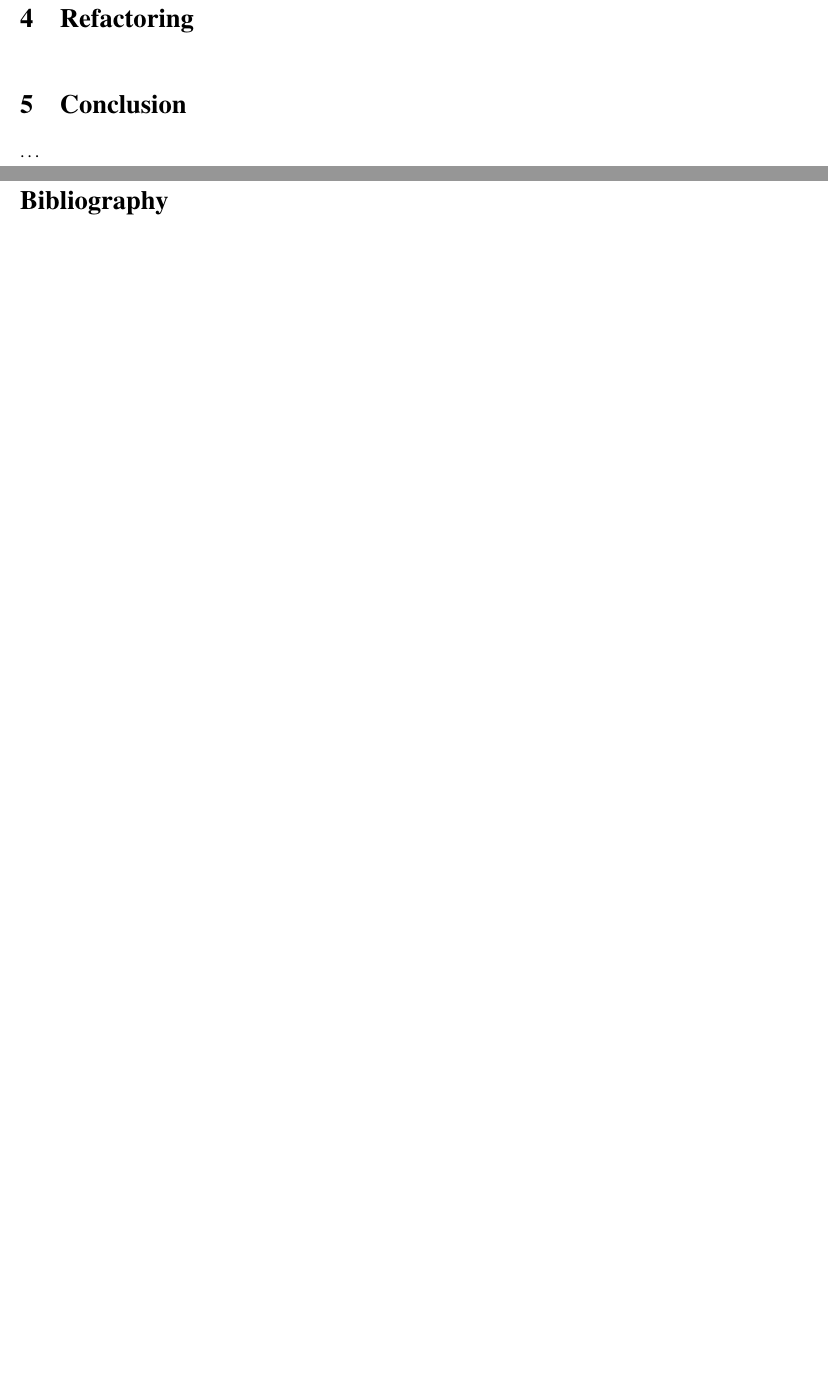
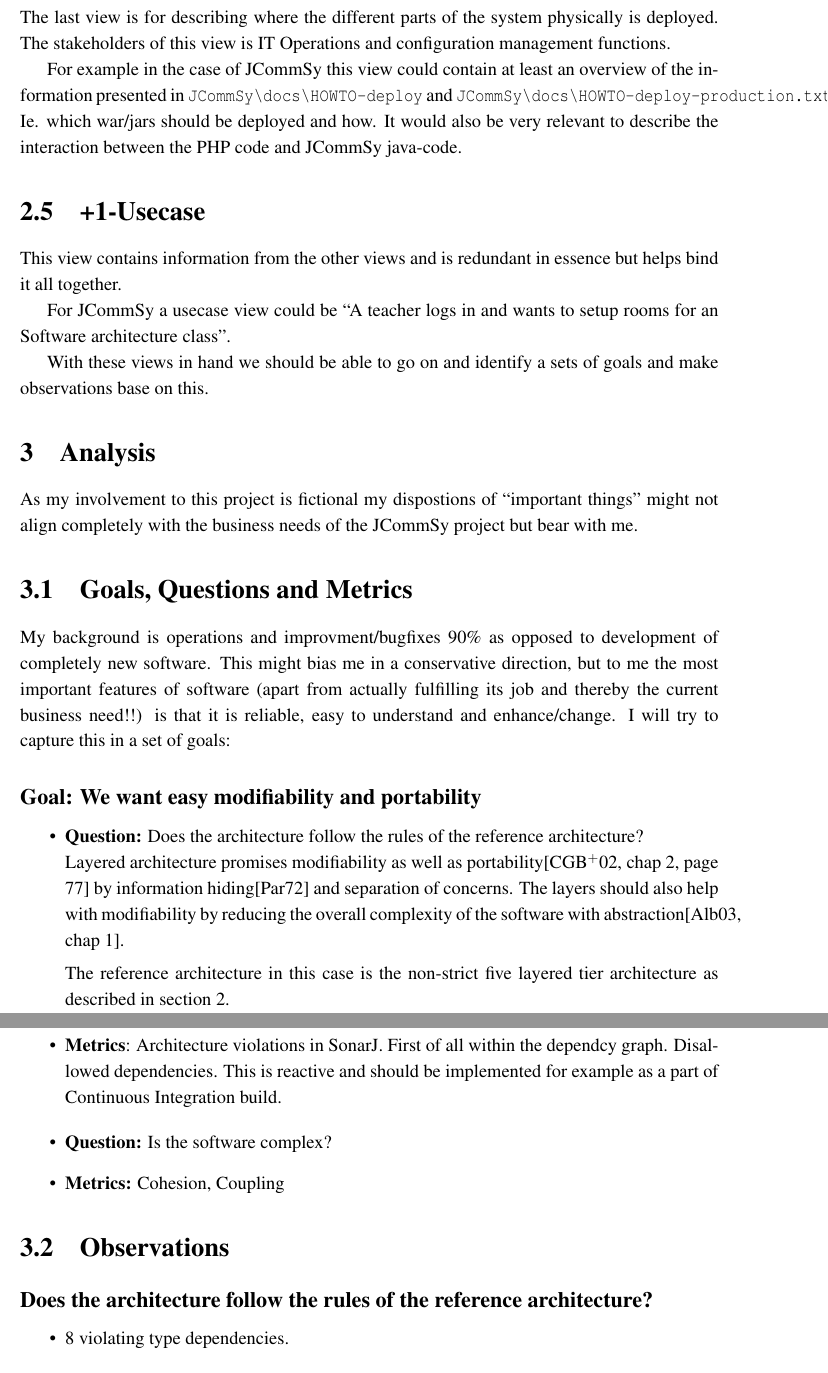
Before and after one commit to svrist/itu, a LaTeX book (softarch/project.tex): two parts of pages 4 and 5 of 6 before the commit and two parts of pages 4 and 5 of 8 after it, joined at a grey line, cut at the place of the change, the shorter picture padded with empty space. Compiled offline with pdfLaTeX; the source files are stored in an older character set and shown here as Unicode.

Commit message:
More work

```diff
--- a/softarch/project.tex
+++ b/softarch/project.tex
@@ -143,3 +143,67 @@ For JCommSy the process view would show for example swimlane diagrams showing
 the process of creating a room or setting up an appointment, notifying users of
 appointments and so on.
 
+\section{Physical view}
+The last view is for describing where the different parts of the system
+physically is deployed. The stakeholders of this view is IT Operations and
+configuration management functions.
+
+For example in the case of JCommSy this view could contain at least an overview
+of the information presented in \verb+JCommSy\docs\HOWTO-deploy+ and
+\verb+JCommSy\docs\HOWTO-deploy-production.txt+. Ie. which war/jars should be
+deployed and how. It would also be very relevant to describe the interaction
+between the PHP code and JCommSy java-code.
+
+\section{+1-Usecase}
+This view contains information from the other views and is redundant in essence
+but helps bind it all together.
+
+For JCommSy a usecase view could be ``A teacher logs in and wants to setup rooms
+for an Software architecture class''.
+
+With these views in hand we should be able to go on and identify a sets of goals
+and make observations base on this.
+
+\chapter{Analysis}
+As my involvement to this project is fictional my dispostions of ``important
+things'' might not align completely with the business needs of the JCommSy
+project but bear with me.
+
+\section{Goals, Questions and Metrics}
+
+My background is operations and improvment/bugfixes 90\% as
+opposed to development of completely new software. This might bias me in a
+conservative direction, but to me the most important features of software (apart
+from actually fulfilling its job and thereby the current business need!!) is
+that it is reliable, easy to understand and enhance/change. I will try to
+capture this in a set of goals:
+
+\subsection*{Goal: We want easy modifiability and portability}
+\begin{itemize}
+  \item \textbf{Question:} Does the architecture follow the rules of the
+    reference architecture?\\
+ Layered architecture promises modifiability as well as
+    portability\citep[chap 2, page 77]{docarc} by information
+    hiding\citep{infhide} and separation of concerns. The layers should also help
+    with modifiability by reducing the overall complexity of the software with
+    abstraction\citep[chap 1]{artarc}.
+
+    The reference architecture in this case is the non-strict five layered tier
+    architecture as described in section \ref{arch}.
+
+  \item \textbf{Metrics}: Architecture violations in SonarJ. First of all within
+    the dependcy graph. Disallowed dependencies. This is reactive and should be
+    implemented for example as a part of Continuous Integration build.
+ \end{itemize}
+
+ \begin{itemize}
+   \item \textbf{Question:} Is the software complex?
+   \item \textbf{Metrics:} Cohesion, Coupling
+ \end{itemize}
+
+ \section{Observations}\label{analob}
+\subsection*{Does the architecture follow the rules of the reference
+architecture?}
+\begin{itemize}
+  \item 8 violating type dependencies.
+\end{itemize}
@@ -146,3 +213,2 @@ appointments and so on.
 
 
-\chapter{Analysis}
@@ -160,4 +226,3 @@ appointments and so on.
 %\end{itemize}
 
 \chapter{Conclusion}
-\ldots
```
Also changed, not shown: softarch/biblio.bib (+25 -0 lines), softarch/project.tex (45 more changed lines).
